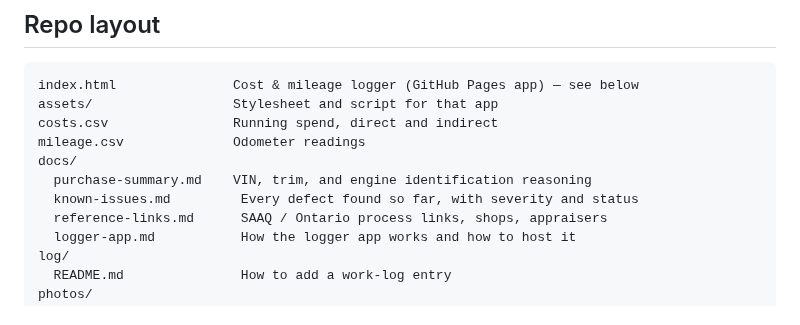
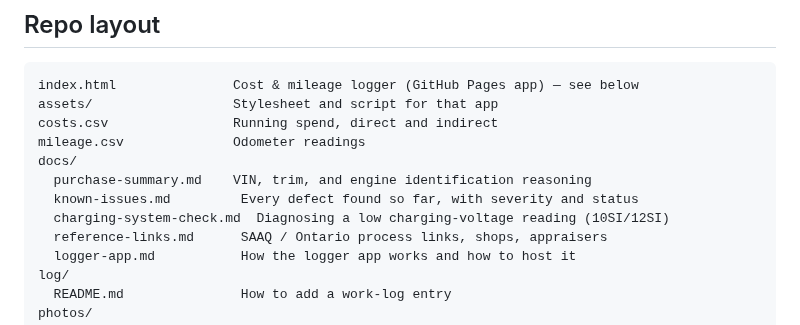
Before and after one commit to abyessof-labs/1981-gmc-caballero, a Markdown page: README.md, the part around the change. GitHub-like rendering.

```diff
--- a/README.md
+++ b/README.md
@@ -27,6 +27,7 @@ mileage.csv              Odometer readings
 docs/
   purchase-summary.md    VIN, trim, and engine identification reasoning
   known-issues.md         Every defect found so far, with severity and status
+  charging-system-check.md  Diagnosing a low charging-voltage reading (10SI/12SI)
   reference-links.md      SAAQ / Ontario process links, shops, appraisers
   logger-app.md           How the logger app works and how to host it
 log/
```
Also changed, not shown: docs/charging-system-check.md (added, +85 -0 lines), docs/known-issues.md (+1 -0 lines).
